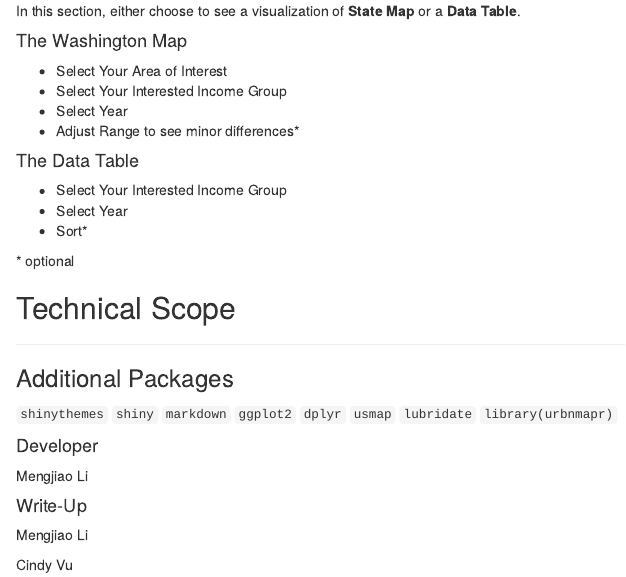
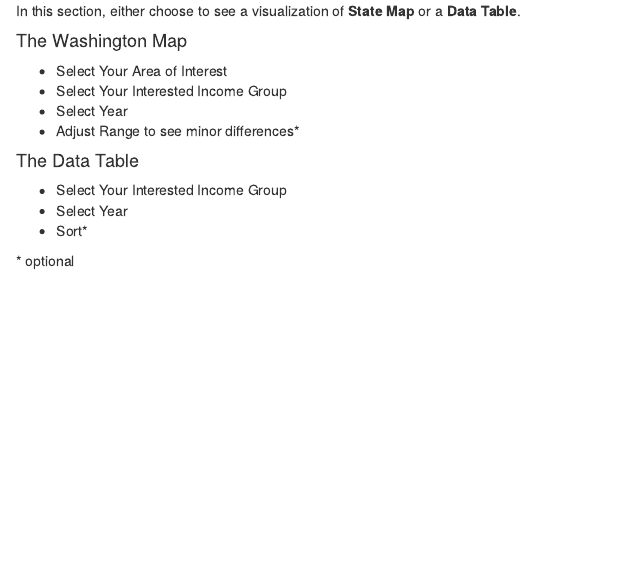
Before and after one commit to lmj0328/INFO201-GroupProject, an R Markdown document (Script/TaxMarkDown.Rmd): the page in a window 1100 px wide, from 1000 px down. Rendered offline with R 4.5, knitr and Pandoc, with nearby package versions.

Commit message:
fix intro

```diff
--- a/Script/TaxMarkDown.Rmd
+++ b/Script/TaxMarkDown.Rmd
@@ -82,29 +82,3 @@ In this section, either choose to see a visualization of **State Map** or a **Da
 * Sort*
 
 \* optional
-
-
-## Technical Scope
-
----
-
-### Additional Packages
-
-`shinythemes`
-`shiny`
-`markdown`
-`ggplot2`
-`dplyr`
-`usmap`
-`lubridate`
-`library(urbnmapr)`
-
-
-
-#### Developer
-Mengjiao Li
-
-#### Write-Up
-Mengjiao Li
-
-Cindy Vu
```
